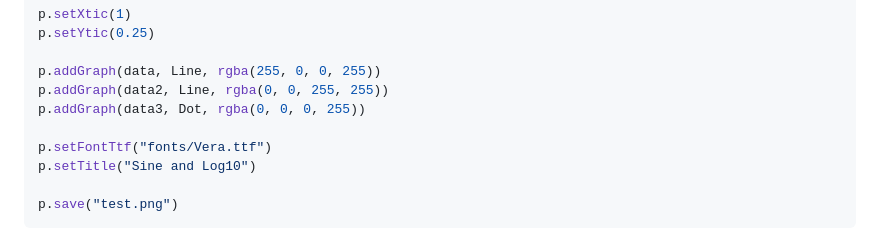
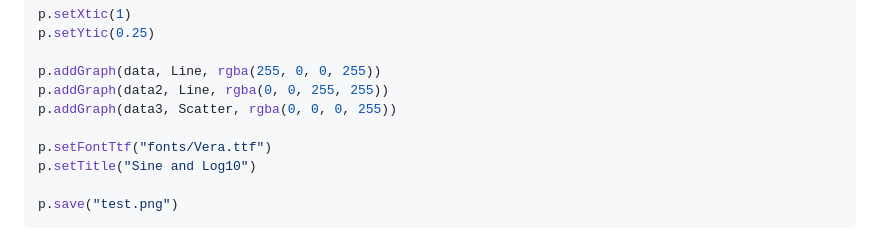
Before and after one commit to refaqtor/nimetry, a Markdown page: README.md, the part around the change. GitHub-like rendering.

```diff
--- a/README.md
+++ b/README.md
@@ -27,7 +27,7 @@ p.setYtic(0.25)
 
 p.addGraph(data, Line, rgba(255, 0, 0, 255))
 p.addGraph(data2, Line, rgba(0, 0, 255, 255))
-p.addGraph(data3, Dot, rgba(0, 0, 0, 255))
+p.addGraph(data3, Scatter, rgba(0, 0, 0, 255))
 
 p.setFontTtf("fonts/Vera.ttf")
 p.setTitle("Sine and Log10")
```
Also changed, not shown: examples/test3.png (added), 4 other files.
